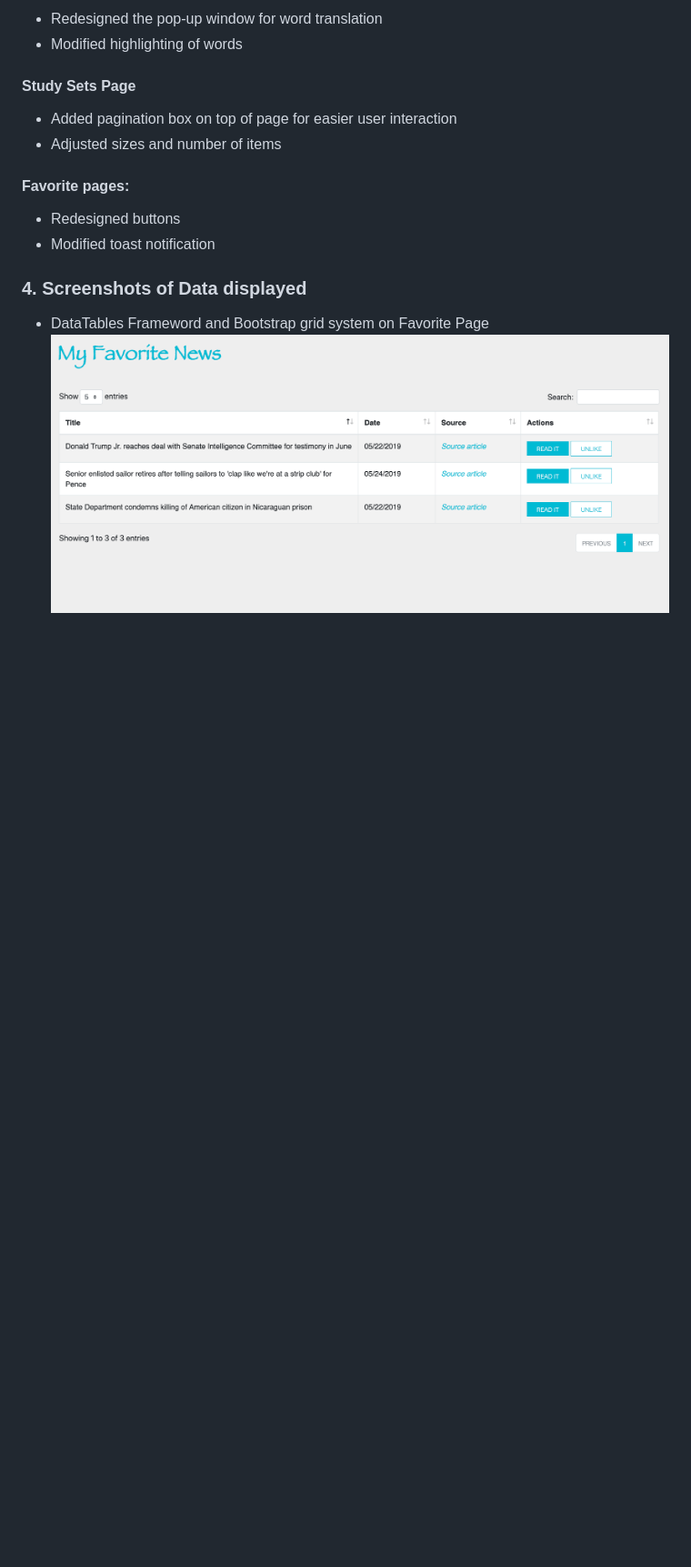
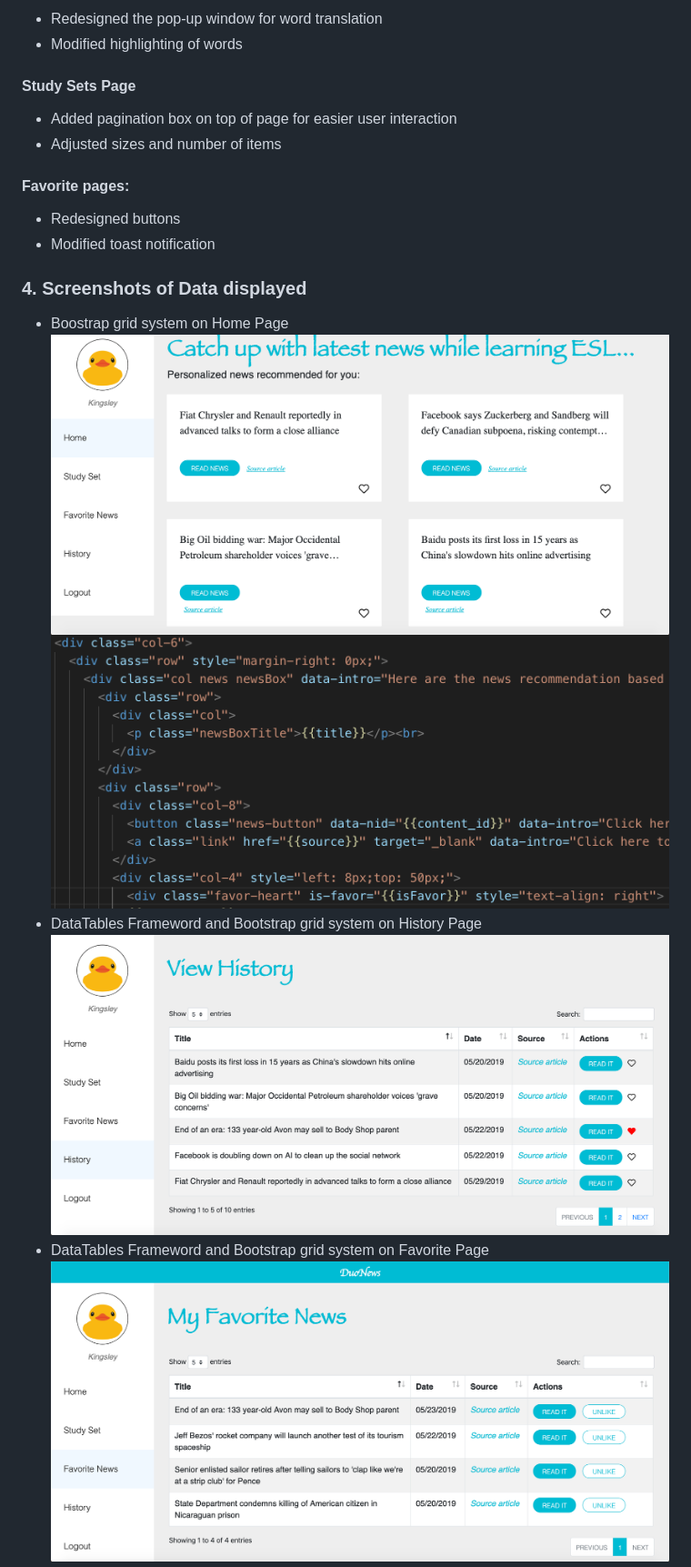
Before and after one commit to KingsleyLai/COGS121, a Markdown page: milestone5.md, the part around the change printed below. Shown: that part at 91% size. Rendered like a GitHub page; pictures changed too: images/data_display/favorite.png, images/data_display/history.png, images/data_display/home.png (added); blank space fills up the shorter version.

Commit message:
edit_image

```diff
--- a/milestone5.md
+++ b/milestone5.md
@@ -57,5 +57,10 @@ UI changes
 
 
 ### 4. Screenshots of Data displayed
+- Boostrap grid system on Home Page
+![DataDisplay](https://github.com/KingsleyLai/COGS121/blob/master/images/data_display/home.png)
+![DataDisplay](https://github.com/KingsleyLai/COGS121/blob/master/images/data_display/homeGrid.png)
+- DataTables Frameword and Bootstrap grid system on History Page
+![DataDisplay](https://github.com/KingsleyLai/COGS121/blob/master/images/data_display/history.png)
 - DataTables Frameword and Bootstrap grid system on Favorite Page
 ![DataDisplay](https://github.com/KingsleyLai/COGS121/blob/master/images/data_display/favorite.png)
```
Also changed, not shown: other parts of milestone5.md (+6 -4 lines), images/data_display/learn.png (added), images/data_display/studyset.png (added).
